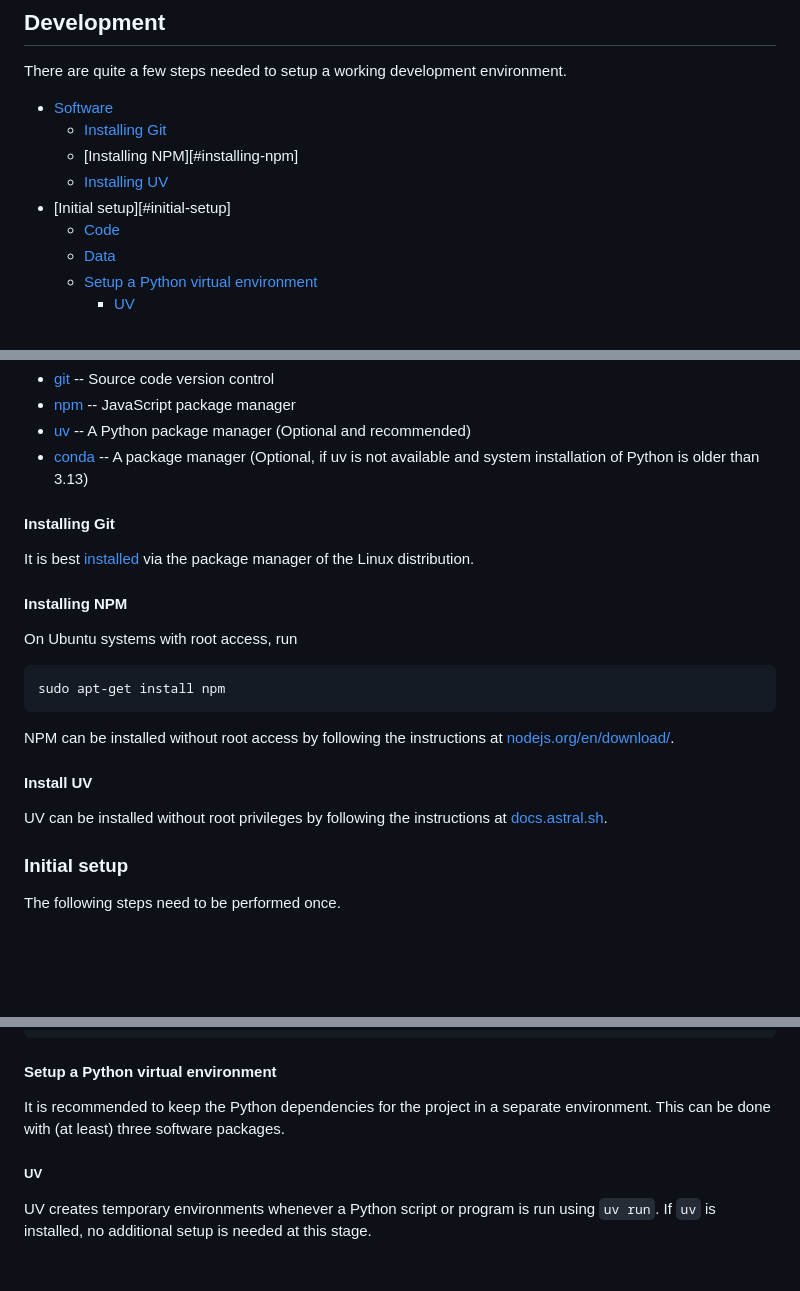
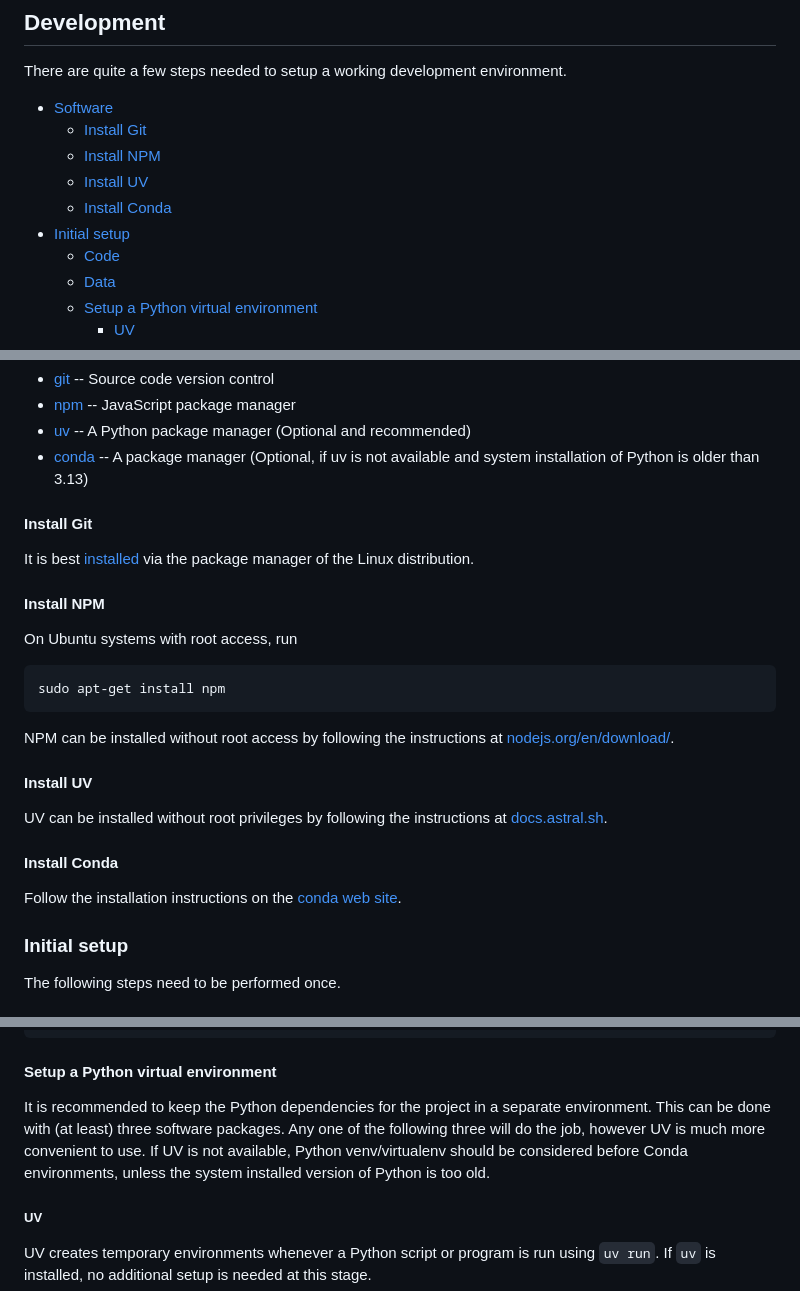
Before and after one commit to SCSDMWT/climate_scenario_web_tool, a Markdown page: README.md, 3 parts joined by grey strips. Rendered like a GitHub page; blank space fills up the shorter version.

````diff
--- a/README.md
+++ b/README.md
@@ -21,10 +21,11 @@ in the future.
 There are quite a few steps needed to setup a working development environment.
 
   * [Software](#software)
-    * [Installing Git](#installing-git)
-    * [Installing NPM][#installing-npm]
-    * [Installing UV](#installing-uv)
-  * [Initial setup][#initial-setup]
+    * [Install Git](#install-git)
+    * [Install NPM](#install-npm)
+    * [Install UV](#install-uv)
+    * [Install Conda](#install-conda)
+  * [Initial setup](#initial-setup)
     * [Code](#code)
     * [Data](#data)
     * [Setup a Python virtual environment](#setup-a-python-virtual-environment)
@@ -49,12 +50,12 @@ the following software:
  * [uv](https://docs.astral.sh/uv)  -- A Python package manager (Optional and recommended)
  * [conda]()  -- A package manager (Optional, if uv is not available and system installation of Python is older than 3.13)
 
-#### Installing Git
+#### Install Git
 
 It is best [installed](https://git-scm.com/book/en/v2/Getting-Started-Installing-Git) via
 the package manager of the Linux distribution.
 
-#### Installing NPM
+#### Install NPM
 
 On Ubuntu systems with root access, run
 ```bash
@@ -68,6 +69,10 @@ at [nodejs.org/en/download/](https://nodejs.org/en/download/).
 
 UV can be installed without root privileges by following the instructions
 at [docs.astral.sh](https://docs.astral.sh/uv/getting-started/installation/).
+
+#### Install Conda
+
+Follow the installation instructions on the [conda web site](https://docs.conda.io/projects/conda/en/stable/user-guide/install/linux.html).
 
 ### Initial setup
 
@@ -113,6 +118,9 @@ The environment variable can now be set by running:
 
 It is recommended to keep the Python dependencies for the project in a separate environment.
 This can be done with (at least) three software packages.
+Any one of the following three will do the job, however UV is much more convenient to use.
+If UV is not available, Python venv/virtualenv should be considered before Conda environments,
+unless the system installed version of Python is too old.
 
 ##### UV
 
````
Also changed, not shown: other parts of README.md (+1 -1 lines).
